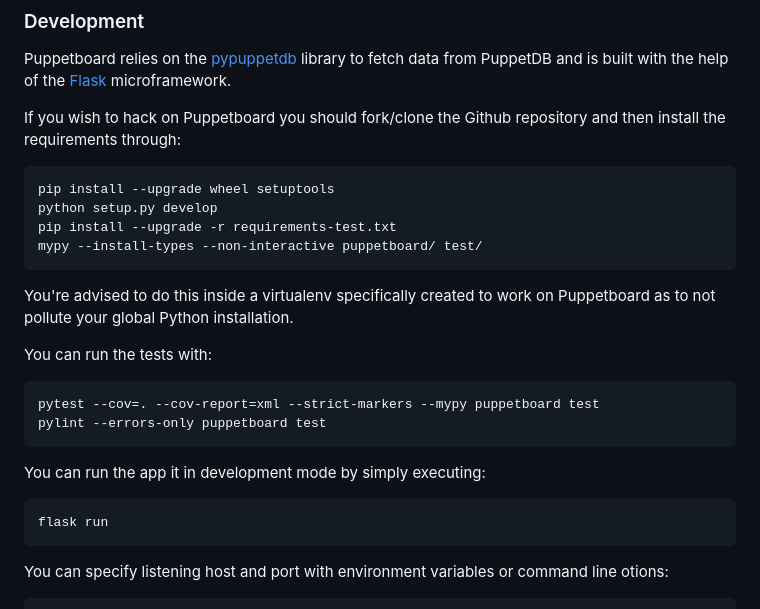
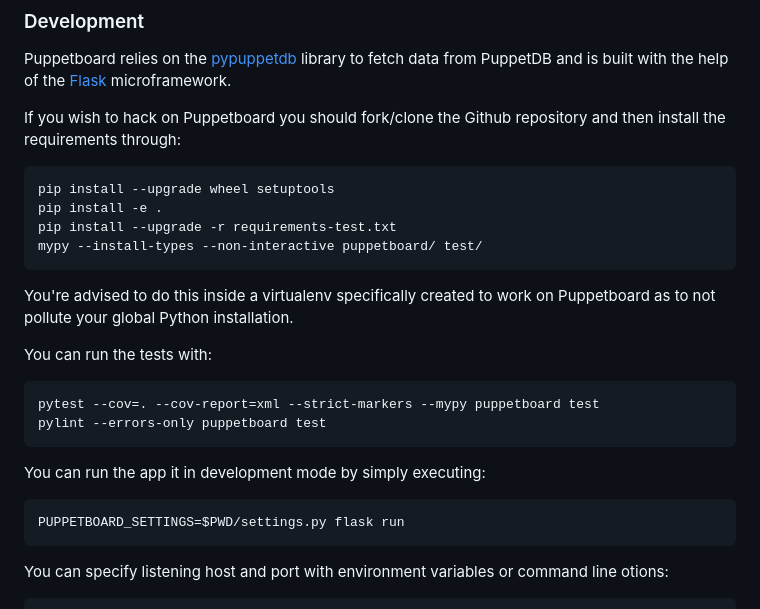
Before and after one commit to voxpupuli/puppetboard, a Markdown page: README.md, the part around the change. Rendered like a GitHub page.

Commit message:
Fix development instructions
Running the commands from the README to start development with the
project fail.  Improve newcommers experience by updating the actual
commands to run, and give hints about how to specify a custom settings
file because one is mandatory to start the application.

````diff
--- a/README.md
+++ b/README.md
@@ -340,7 +340,7 @@ If you wish to hack on Puppetboard you should fork/clone the Github repository a
 
 ```bash
 pip install --upgrade wheel setuptools
-python setup.py develop
+pip install -e .
 pip install --upgrade -r requirements-test.txt
 mypy --install-types --non-interactive puppetboard/ test/
 ```
@@ -356,7 +356,7 @@ pylint --errors-only puppetboard test
 You can run the app it in development mode by simply executing:
 
 ```bash
-flask run
+PUPPETBOARD_SETTINGS=$PWD/settings.py flask run
 ```
 
 You can specify listening host and port with environment variables or command line otions:
````
